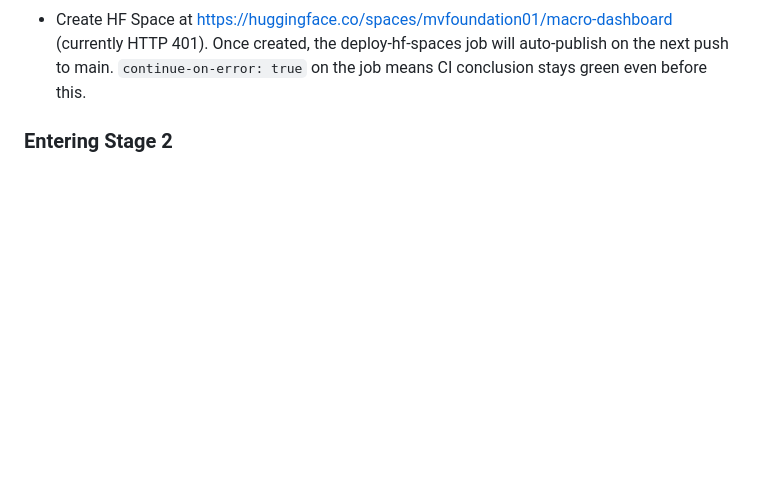
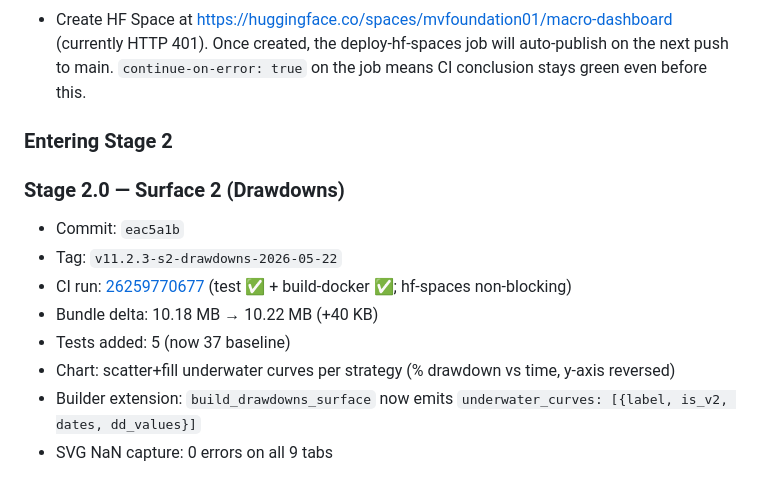
Before and after one commit to mvfoundation01/macro, a Markdown page: buffet_indicator/PROGRESS_v11_2_3_combined.md, the part around the change. GitHub-like rendering; blank space fills up the shorter version.

Commit message:
docs: PROGRESS update for stage 2.0 (Surface 2 Drawdowns)

```diff
--- a/buffet_indicator/PROGRESS_v11_2_3_combined.md
+++ b/buffet_indicator/PROGRESS_v11_2_3_combined.md
@@ -164,3 +164,13 @@ Stage 0.5 closed. CI is "green enough for Stage 2" per §2.2 stop condition.
 - Create HF Space at https://huggingface.co/spaces/mvfoundation01/macro-dashboard (currently HTTP 401). Once created, the deploy-hf-spaces job will auto-publish on the next push to main. `continue-on-error: true` on the job means CI conclusion stays green even before this.
 
 ### Entering Stage 2
+
+### Stage 2.0 — Surface 2 (Drawdowns)
+- Commit: `eac5a1b`
+- Tag: `v11.2.3-s2-drawdowns-2026-05-22`
+- CI run: [26259770677](https://github.com/mvfoundation01/macro/actions/runs/26259770677) (test ✅ + build-docker ✅; hf-spaces non-blocking)
+- Bundle delta: 10.18 MB → 10.22 MB (+40 KB)
+- Tests added: 5 (now 37 baseline)
+- Chart: scatter+fill underwater curves per strategy (% drawdown vs time, y-axis reversed)
+- Builder extension: `build_drawdowns_surface` now emits `underwater_curves: [{label, is_v2, dates, dd_values}]`
+- SVG NaN capture: 0 errors on all 9 tabs
```
